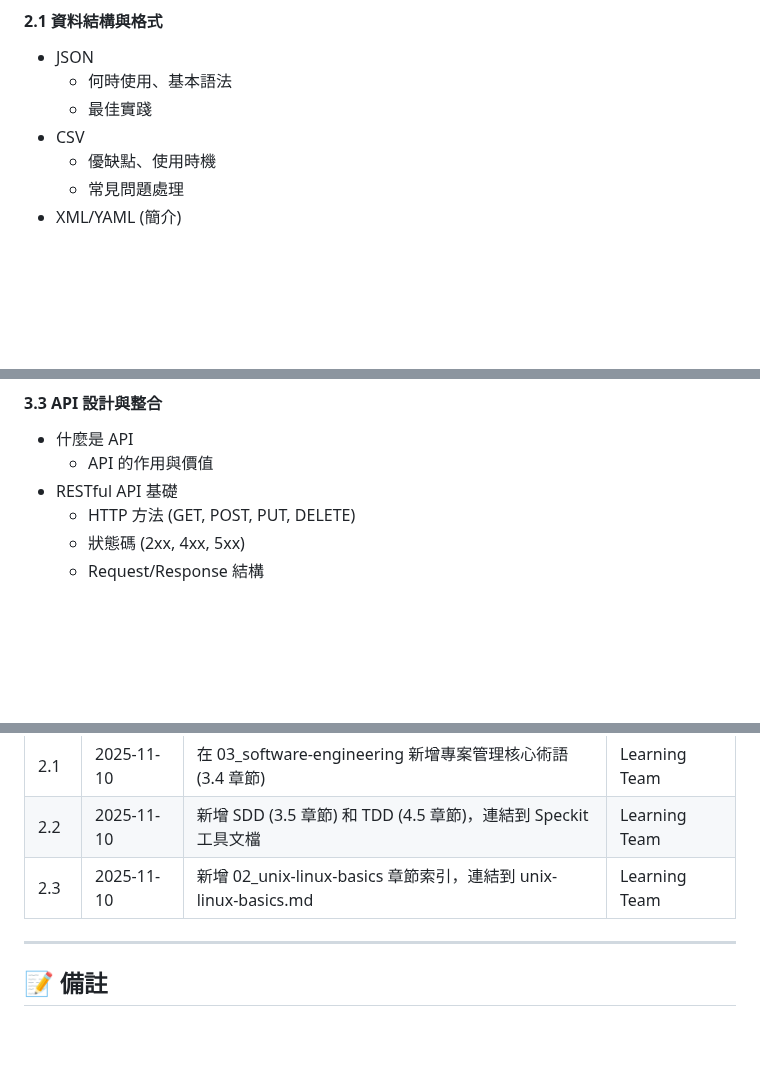
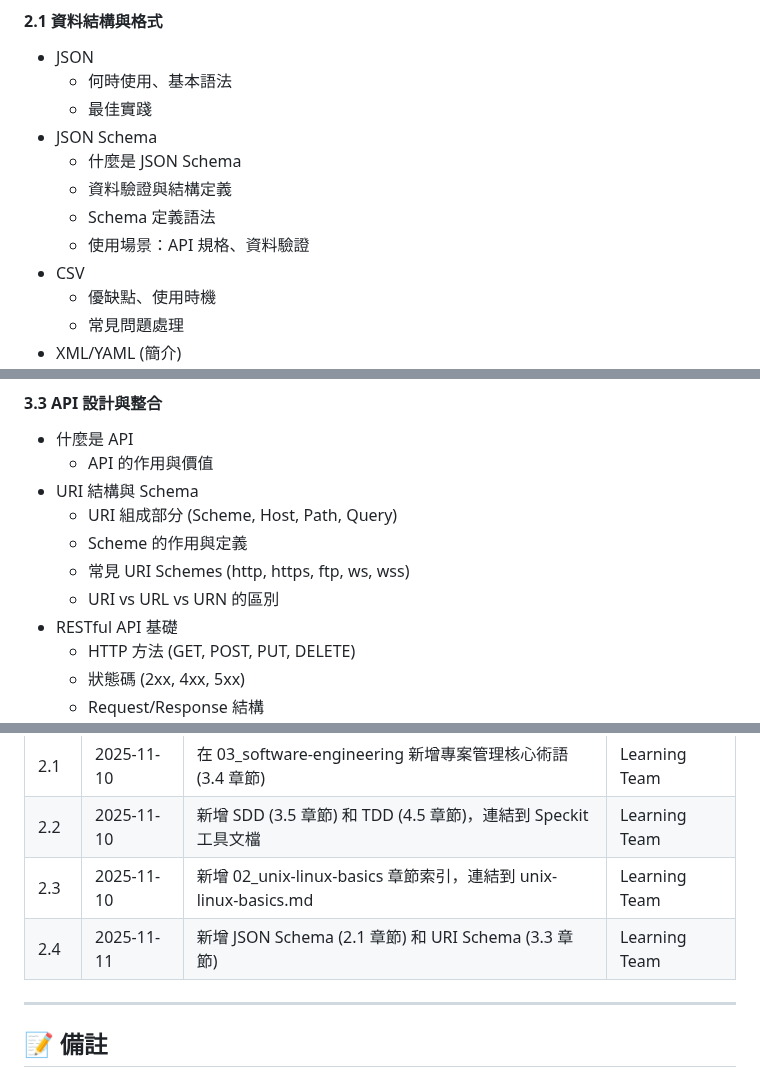
Before and after one commit to mapleelpam/LuminNexus-LearningMap, a Markdown page: general/00_outline.md, 3 parts joined by grey strips. Rendered like a GitHub page; blank space fills up the shorter version.

Commit message:
docs: Add JSON Schema and URI Schema terminology to general outline
- Add JSON Schema section to 2.1 (Data Engineering)
  - Schema definition and validation concepts
  - Use cases in API specs and data validation
- Add URI Schema section to 3.3 (API Design)
  - URI components (Scheme, Host, Path, Query)
  - Common URI schemes (http, https, ftp, ws, wss)
  - URI vs URL vs URN distinctions
- Update version to 2.4
- Update version history

```diff
--- a/general/00_outline.md
+++ b/general/00_outline.md
@@ -167,6 +167,11 @@ mindmap
 - JSON
   - 何時使用、基本語法
   - 最佳實踐
+- JSON Schema
+  - 什麼是 JSON Schema
+  - 資料驗證與結構定義
+  - Schema 定義語法
+  - 使用場景：API 規格、資料驗證
 - CSV
   - 優缺點、使用時機
   - 常見問題處理
@@ -216,6 +221,11 @@ mindmap
 #### 3.3 API 設計與整合
 - 什麼是 API
   - API 的作用與價值
+- URI 結構與 Schema
+  - URI 組成部分 (Scheme, Host, Path, Query)
+  - Scheme 的作用與定義
+  - 常見 URI Schemes (http, https, ftp, ws, wss)
+  - URI vs URL vs URN 的區別
 - RESTful API 基礎
   - HTTP 方法 (GET, POST, PUT, DELETE)
   - 狀態碼 (2xx, 4xx, 5xx)
@@ -661,6 +671,7 @@ mindmap
 | 2.1 | 2025-11-10 | 在 03_software-engineering 新增專案管理核心術語 (3.4 章節) | Learning Team |
 | 2.2 | 2025-11-10 | 新增 SDD (3.5 章節) 和 TDD (4.5 章節)，連結到 Speckit 工具文檔 | Learning Team |
 | 2.3 | 2025-11-10 | 新增 02_unix-linux-basics 章節索引，連結到 unix-linux-basics.md | Learning Team |
+| 2.4 | 2025-11-11 | 新增 JSON Schema (2.1 章節) 和 URI Schema (3.3 章節) | Learning Team |
 
 ---
 
```
Also changed, not shown: other parts of general/00_outline.md (+2 -2 lines).
